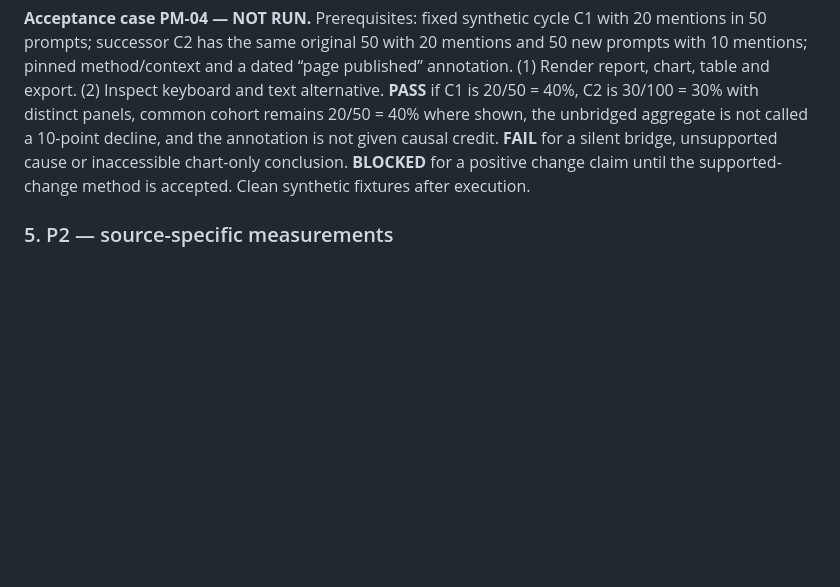
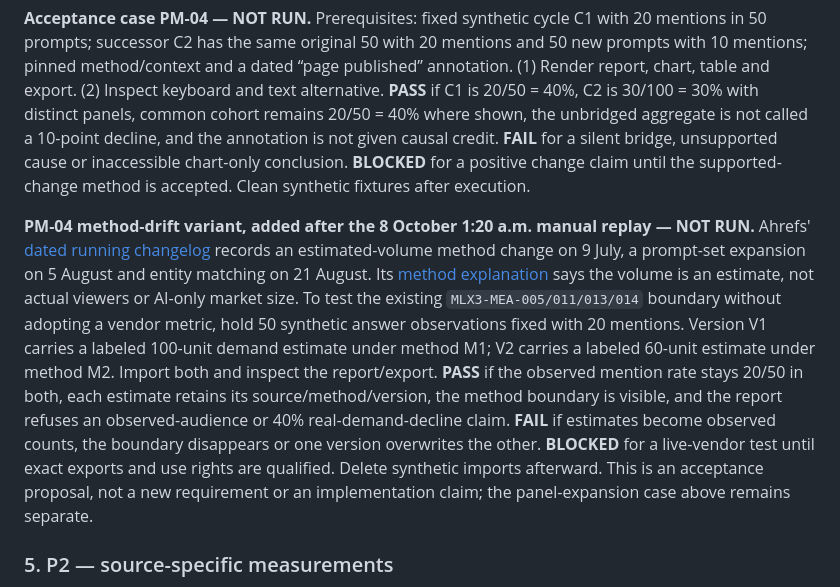
Before and after one commit to taitgoodwin-gmail/MindLeverX, a Markdown page: docs/requirements-rubric-review/market-priority-slice-2026-10-08.md, the part around the change. GitHub-like rendering; blank space fills up the shorter version.

Commit message:
docs: add method drift acceptance variant from market replay

```diff
--- a/docs/requirements-rubric-review/market-priority-slice-2026-10-08.md
+++ b/docs/requirements-rubric-review/market-priority-slice-2026-10-08.md
@@ -56,6 +56,8 @@ Otterly's own [5 October changelog](https://help.otterly.ai/changelog) describes
 
 **Acceptance case PM-04 — NOT RUN.** Prerequisites: fixed synthetic cycle C1 with 20 mentions in 50 prompts; successor C2 has the same original 50 with 20 mentions and 50 new prompts with 10 mentions; pinned method/context and a dated “page published” annotation. (1) Render report, chart, table and export. (2) Inspect keyboard and text alternative. **PASS** if C1 is 20/50 = 40%, C2 is 30/100 = 30% with distinct panels, common cohort remains 20/50 = 40% where shown, the unbridged aggregate is not called a 10-point decline, and the annotation is not given causal credit. **FAIL** for a silent bridge, unsupported cause or inaccessible chart-only conclusion. **BLOCKED** for a positive change claim until the supported-change method is accepted. Clean synthetic fixtures after execution.
 
+**PM-04 method-drift variant, added after the 8 October 1:20 a.m. manual replay — NOT RUN.** Ahrefs' [dated running changelog](https://ahrefs.com/blog/new-features/) records an estimated-volume method change on 9 July, a prompt-set expansion on 5 August and entity matching on 21 August. Its [method explanation](https://ahrefs.com/blog/how-ahrefs-estimates-ai-search-demand/) says the volume is an estimate, not actual viewers or AI-only market size. To test the existing `MLX3-MEA-005/011/013/014` boundary without adopting a vendor metric, hold 50 synthetic answer observations fixed with 20 mentions. Version V1 carries a labeled 100-unit demand estimate under method M1; V2 carries a labeled 60-unit estimate under method M2. Import both and inspect the report/export. **PASS** if the observed mention rate stays 20/50 in both, each estimate retains its source/method/version, the method boundary is visible, and the report refuses an observed-audience or 40% real-demand-decline claim. **FAIL** if estimates become observed counts, the boundary disappears or one version overwrites the other. **BLOCKED** for a live-vendor test until exact exports and use rights are qualified. Delete synthetic imports afterward. This is an acceptance proposal, not a new requirement or an implementation claim; the panel-expansion case above remains separate.
+
 ### 5. P2 — source-specific measurements
 
 `MLX3-MEA-013` already separates technical access, answer readiness, off-site evidence, observed AI visibility, ordinary search and model-API benchmarks, and prohibits an unsupported overall composite. Extend its acceptance fixtures before changing the wording: a Google AI-feature impression is not an exact prompt or answer citation; sampled Bing citations are not visits; GA4's AI Assistant channel does not include Google AI Overviews/AI Mode traffic classified as Organic Search. Show source, date, population, known limits and not-measured state for each. Connectors remain optional until authorization and buyer value are demonstrated. Sources checked 8 October: [Search Console AI report](https://support.google.com/webmasters/answer/16984139), [Bing AI Performance](https://www.bing.com/webmasters/help/ai-performance-9f8e7d6c), [GA4 channel definitions](https://support.google.com/analytics/answer/9756891).
```
